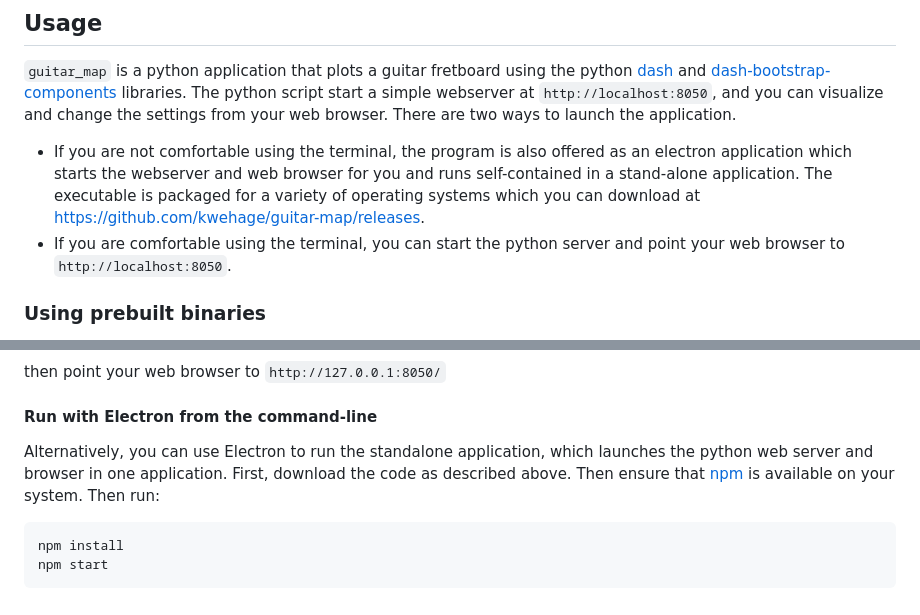
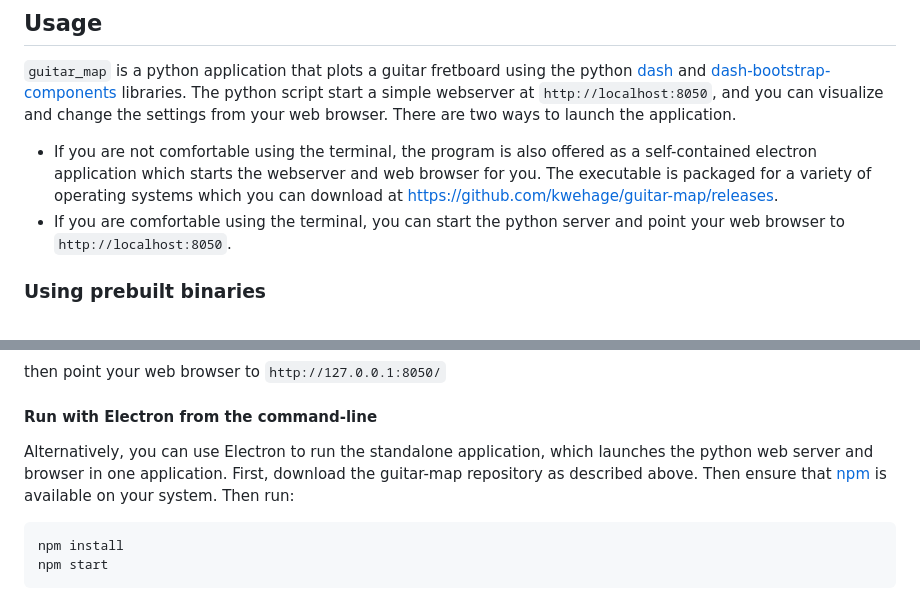
Before and after one commit to kwehage/guitar-map, a Markdown page: README.md, 2 parts joined by grey strips. GitHub-like rendering.

````diff
--- a/README.md
+++ b/README.md
@@ -20,7 +20,7 @@ The below diagram shows a fretboard diagram for an 8-string guitar in drop-E tun
 
 ## Usage
 `guitar_map` is a python application that plots a guitar fretboard using the python [dash](https://pypi.org/project/dash/) and [dash-bootstrap-components](https://pypi.org/project/dash-bootstrap-components/) libraries. The python script start a simple webserver at `http://localhost:8050`, and you can visualize and change the settings from your web browser. There are two ways to launch the application.
-* If you are not comfortable using the terminal, the program is also offered as an electron application which starts the webserver and web browser for you and runs self-contained in a stand-alone application. The executable is packaged for a variety of operating systems which you can download at https://github.com/kwehage/guitar-map/releases.
+* If you are not comfortable using the terminal, the program is also offered as a self-contained electron application which starts the webserver and web browser for you. The executable is packaged for a variety of operating systems which you can download at https://github.com/kwehage/guitar-map/releases.
 * If you are comfortable using the terminal, you can start the python server and point your web browser to `http://localhost:8050`.
 
 ### Using prebuilt binaries
@@ -109,7 +109,7 @@ then point your web browser to `http://127.0.0.1:8050/`
 
 
 #### Run with Electron from the command-line
-Alternatively, you can use Electron to run the standalone application, which launches the python web server and browser in one application. First, download the code as described above. Then ensure that [npm](https://docs.npmjs.com/downloading-and-installing-node-js-and-npm) is available on your system. Then run:
+Alternatively, you can use Electron to run the standalone application, which launches the python web server and browser in one application. First, download the guitar-map repository as described above. Then ensure that [npm](https://docs.npmjs.com/downloading-and-installing-node-js-and-npm) is available on your system. Then run:
 ```
 npm install
 npm start
````
